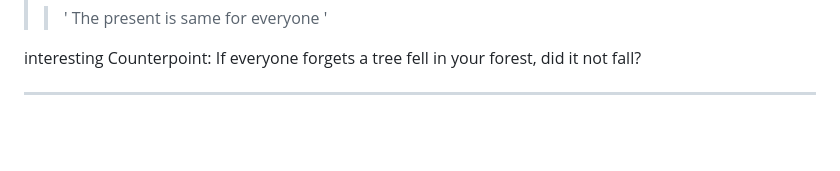
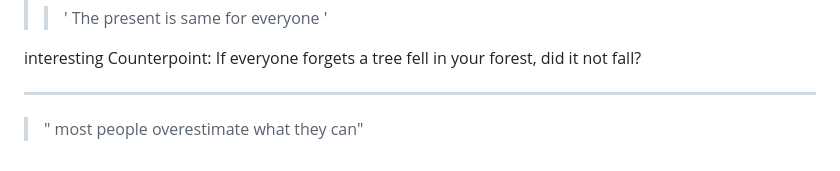
Before and after one commit to Skyler-Asher/Vault_of_Wisdom, a Markdown page: Mentors/Mine/Getting to know.md, the part around the change. Drawn GitHub-style; blank space fills up the shorter version.

Commit message:
vault backup: 2026-06-20 23:41:25

```diff
--- a/Mentors/Mine/Getting to know.md
+++ b/Mentors/Mine/Getting to know.md
@@ -124,3 +124,4 @@ Being misunderstood?
 interesting Counterpoint: If everyone forgets a tree fell in your forest, did it not fall?
 
 ----
+> " most people overestimate what they can"
```
